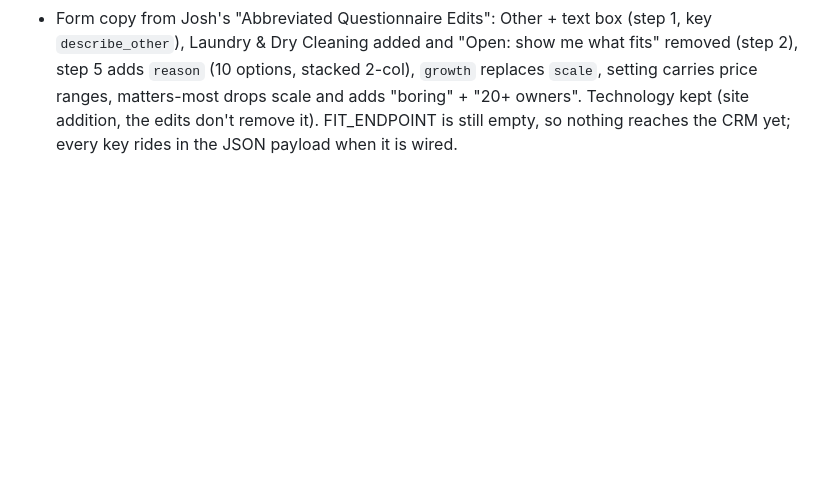
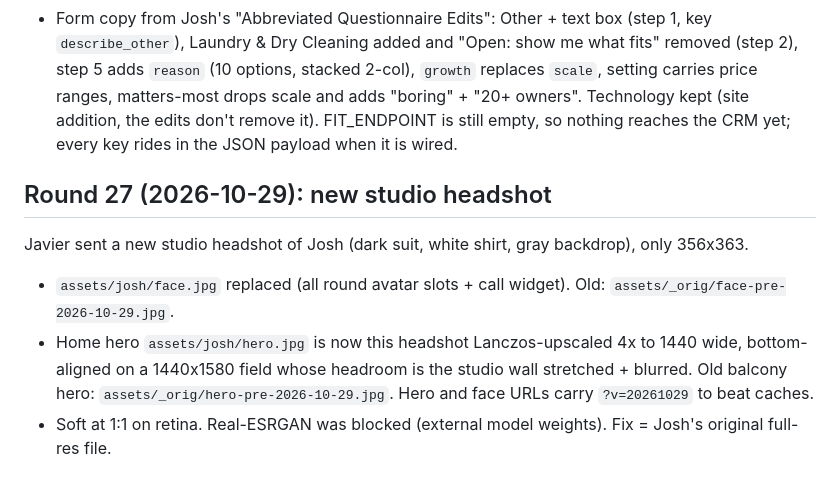
Before and after one commit to javmartz04-ship-it/jd-strategic-site, a Markdown page: NOTES.md, the part around the change. GitHub-like rendering; blank space fills up the shorter version.

Commit message:
NOTES: round 27 headshot swap
Co-Authored-By: Claude Opus 5.5 <noreply@anthropic.com>

```diff
--- a/NOTES.md
+++ b/NOTES.md
@@ -1681,3 +1681,11 @@ like all of our other pages."
   ranges, matters-most drops scale and adds "boring" + "20+ owners". Technology kept (site addition,
   the edits don't remove it). FIT_ENDPOINT is still empty, so nothing reaches the CRM yet; every key
   rides in the JSON payload when it is wired.
+
+## Round 27 (2026-10-29): new studio headshot
+Javier sent a new studio headshot of Josh (dark suit, white shirt, gray backdrop), only 356x363.
+- `assets/josh/face.jpg` replaced (all round avatar slots + call widget). Old: `assets/_orig/face-pre-2026-10-29.jpg`.
+- Home hero `assets/josh/hero.jpg` is now this headshot Lanczos-upscaled 4x to 1440 wide, bottom-aligned
+  on a 1440x1580 field whose headroom is the studio wall stretched + blurred. Old balcony hero:
+  `assets/_orig/hero-pre-2026-10-29.jpg`. Hero and face URLs carry `?v=20261029` to beat caches.
+- Soft at 1:1 on retina. Real-ESRGAN was blocked (external model weights). Fix = Josh's original full-res file.
```
